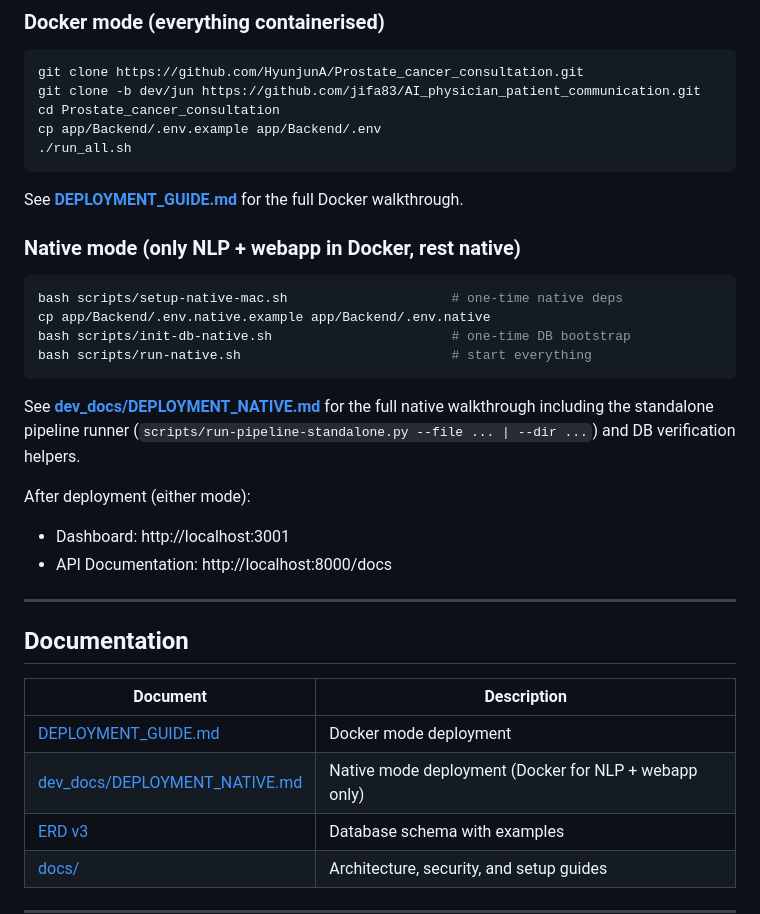
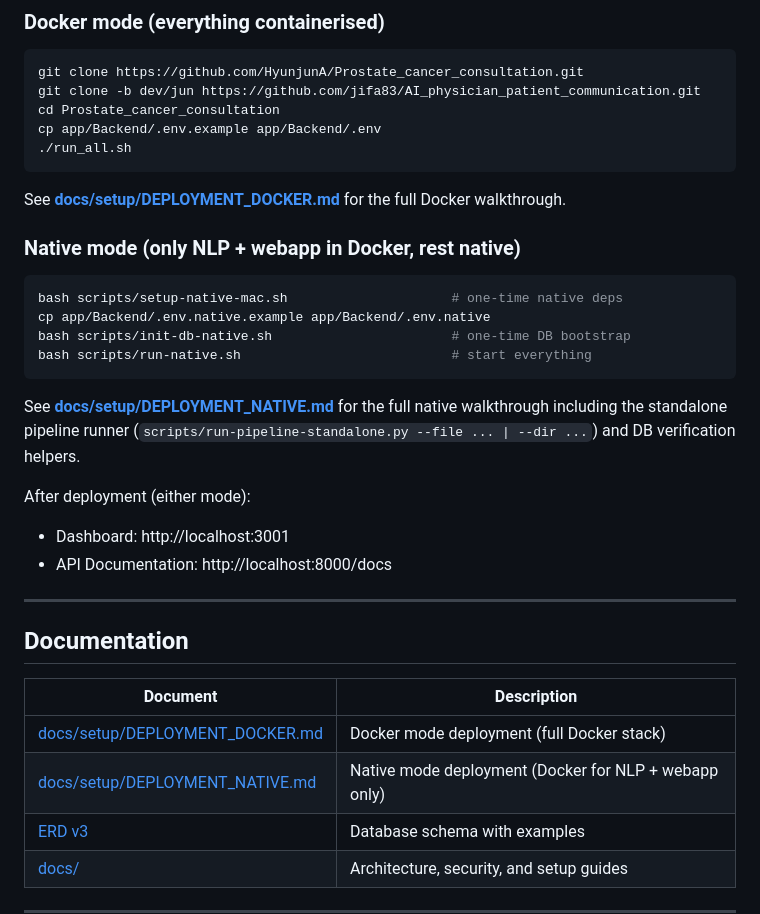
Before and after one commit to HyunjunA/Prostate_cancer_consultation, a Markdown page: README.md, the part around the change. GitHub-like rendering.

Commit message:
docs: rename DEPLOYMENT_GUIDE → DEPLOYMENT_DOCKER + colocate with NATIVE
Two cleanups in one rename pass:

1. Symmetric naming: the file paired with DEPLOYMENT_NATIVE.md was
   ambiguously called DEPLOYMENT_GUIDE.md (no hint that it specifically
   covered the full-Docker mode). Now both files name their mode:
     - DEPLOYMENT_DOCKER.md  (full Docker stack)
     - DEPLOYMENT_NATIVE.md  (native + Docker for NLP + webapp only)

2. Colocate under docs/setup/: both deployment docs now sit next to
   the existing DOCKER_SETUP.md / LOCAL_SETUP.md guides instead of
   one being at repo root and one buried under dev_docs/.
   docs/setup/ is the natural home for installation/deployment docs.

Files renamed (git mv — history preserved):
- DEPLOYMENT_GUIDE.md          → docs/setup/DEPLOYMENT_DOCKER.md
- dev_docs/DEPLOYMENT_NATIVE.md → docs/setup/DEPLOYMENT_NATIVE.md

Korean counterparts (gitignored) moved manually with mv.

README.md updated — all 4 references to the old paths now point
at the new docs/setup/* locations.

Out-of-scope (can be cleaned up later): scripts/*.sh + docker-compose-
minimal.yml reference a legacy `dev_docs/DEPLOYMENT_NATIVE_PLAN.md` in
inline header comments (file does not exist) — leave for a separate
cleanup PR.

````diff
--- a/README.md
+++ b/README.md
@@ -84,7 +84,7 @@ cp app/Backend/.env.example app/Backend/.env
 ./run_all.sh
 ```
 
-See **[DEPLOYMENT_GUIDE.md](DEPLOYMENT_GUIDE.md)** for the full Docker walkthrough.
+See **[docs/setup/DEPLOYMENT_DOCKER.md](docs/setup/DEPLOYMENT_DOCKER.md)** for the full Docker walkthrough.
 
 ### Native mode (only NLP + webapp in Docker, rest native)
 
@@ -95,7 +95,7 @@ bash scripts/init-db-native.sh                       # one-time DB bootstrap
 bash scripts/run-native.sh                           # start everything
 ```
 
-See **[dev_docs/DEPLOYMENT_NATIVE.md](dev_docs/DEPLOYMENT_NATIVE.md)** for the full
+See **[docs/setup/DEPLOYMENT_NATIVE.md](docs/setup/DEPLOYMENT_NATIVE.md)** for the full
 native walkthrough including the standalone pipeline runner
 (`scripts/run-pipeline-standalone.py --file ... | --dir ...`) and
 DB verification helpers.
@@ -110,8 +110,8 @@ After deployment (either mode):
 
 | Document | Description |
 |----------|-------------|
-| [DEPLOYMENT_GUIDE.md](DEPLOYMENT_GUIDE.md) | Docker mode deployment |
-| [dev_docs/DEPLOYMENT_NATIVE.md](dev_docs/DEPLOYMENT_NATIVE.md) | Native mode deployment (Docker for NLP + webapp only) |
+| [docs/setup/DEPLOYMENT_DOCKER.md](docs/setup/DEPLOYMENT_DOCKER.md) | Docker mode deployment (full Docker stack) |
+| [docs/setup/DEPLOYMENT_NATIVE.md](docs/setup/DEPLOYMENT_NATIVE.md) | Native mode deployment (Docker for NLP + webapp only) |
 | [ERD v3](app/Backend/patient_doctor_interface_erd_v3_en.md) | Database schema with examples |
 | [docs/](docs/) | Architecture, security, and setup guides |
 
````
Also changed, not shown: docs/setup/DEPLOYMENT_DOCKER.md (renamed from DEPLOYMENT_GUIDE.md), docs/setup/DEPLOYMENT_NATIVE.md (renamed from dev_docs/DEPLOYMENT_NATIVE.md).
